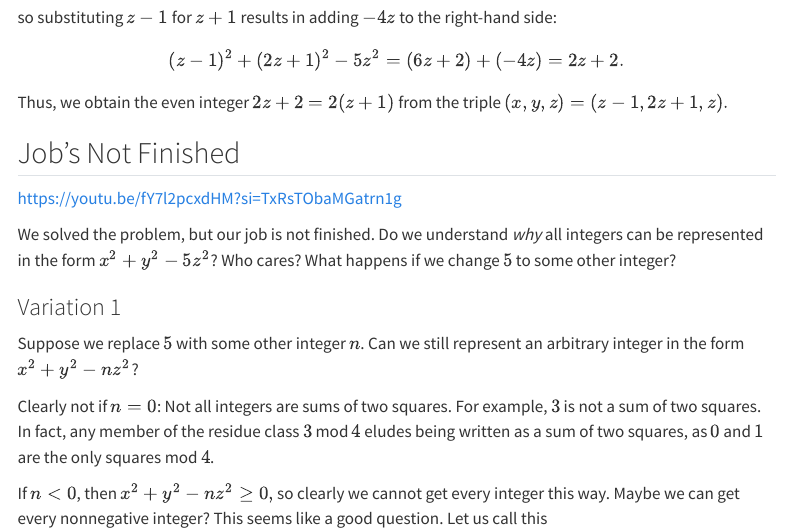
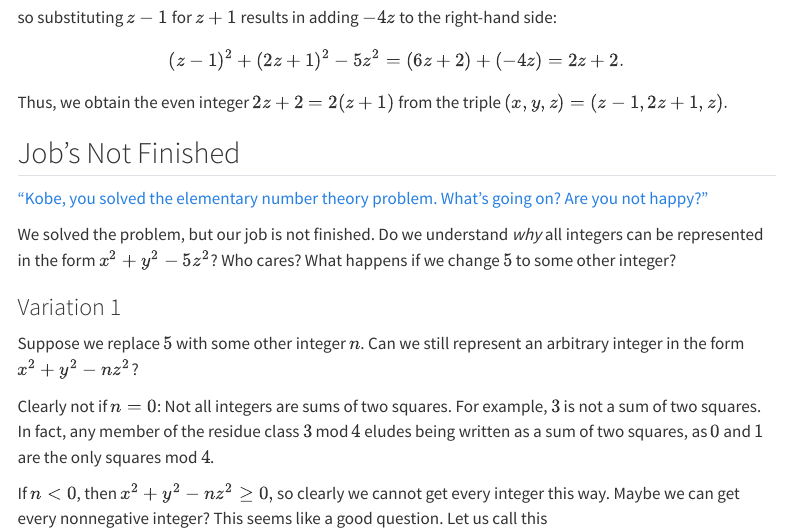
Before and after one commit to fed-witten/wed-fitten, a Quarto document (posts/june17.qmd): the page in a window 1100 px wide, from 1210 px down. Rendered offline with R 4.5, knitr and Pandoc in place of Quarto, with nearby package versions; menus at the side of the page are left out.

Commit message:
Update site

```diff
--- a/posts/june17.qmd
+++ b/posts/june17.qmd
@@ -63,7 +63,7 @@ It remains to show that any even integer can be written in the desired form. Let
 
 ## Job's Not Finished
 
-https://youtu.be/fY7l2pcxdHM?si=TxRsTObaMGatrn1g
+["Kobe, you solved the elementary number theory problem. What's going on? Are you not happy?"](https://youtu.be/fY7l2pcxdHM?si=TxRsTObaMGatrn1g)
 
 We solved the problem, but our job is not finished. Do we understand *why* all integers can be represented in the form $x^2+y^2-5z^2$? Who cares? What happens if we change $5$ to some other integer?
 
```
